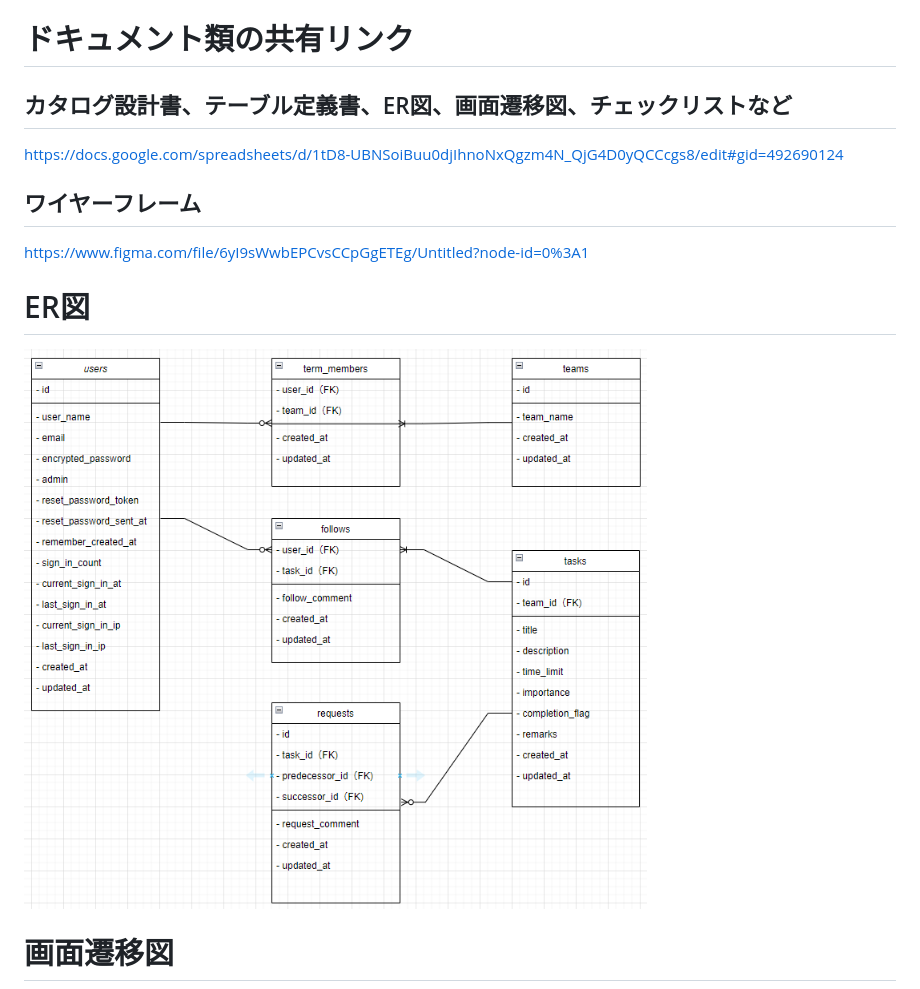
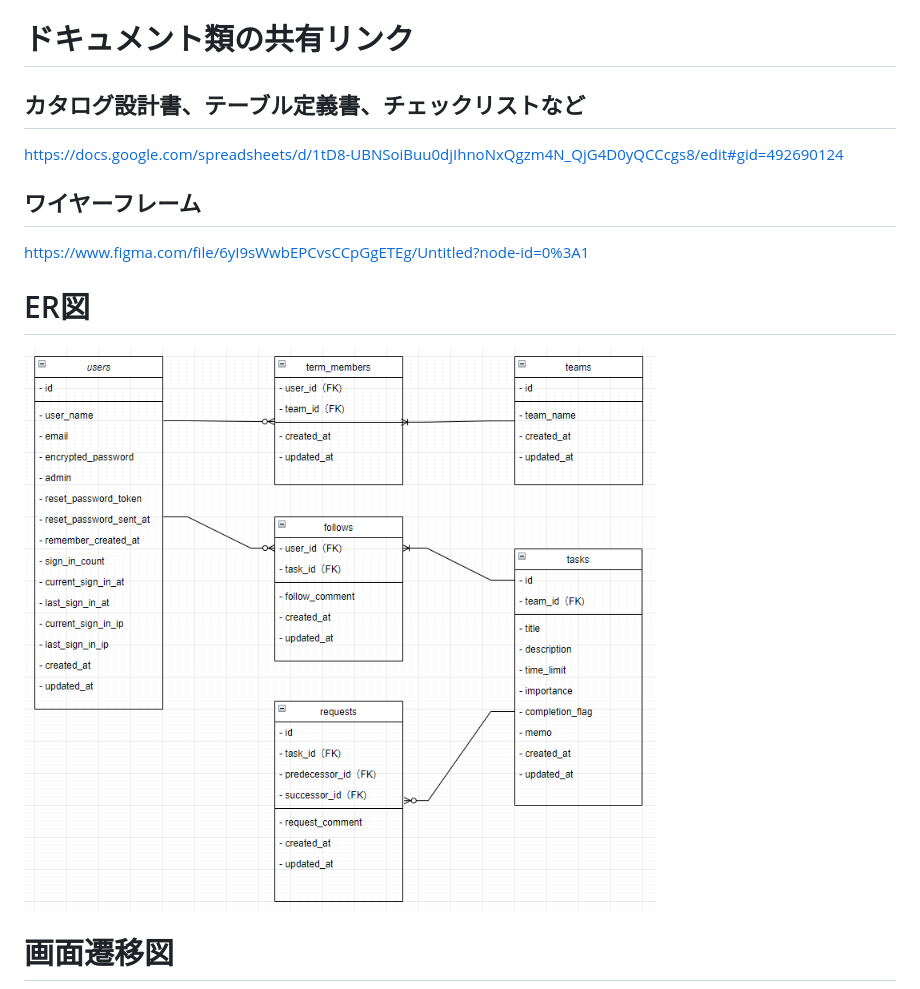
Before and after one commit to progate2222/smooth, a Markdown page: README.md, the part around the change. GitHub-like rendering; pictures changed too: document/ER図.PNG.

Commit message:
ER図、READMEの更新

````diff
--- a/README.md
+++ b/README.md
@@ -22,7 +22,7 @@ rails s
 ```
 
 # ドキュメント類の共有リンク
-## カタログ設計書、テーブル定義書、ER図、画面遷移図、チェックリストなど
+## カタログ設計書、テーブル定義書、チェックリストなど
 https://docs.google.com/spreadsheets/d/1tD8-UBNSoiBuu0djIhnoNxQgzm4N_QjG4D0yQCCcgs8/edit#gid=492690124
 
 ## ワイヤーフレーム
````
